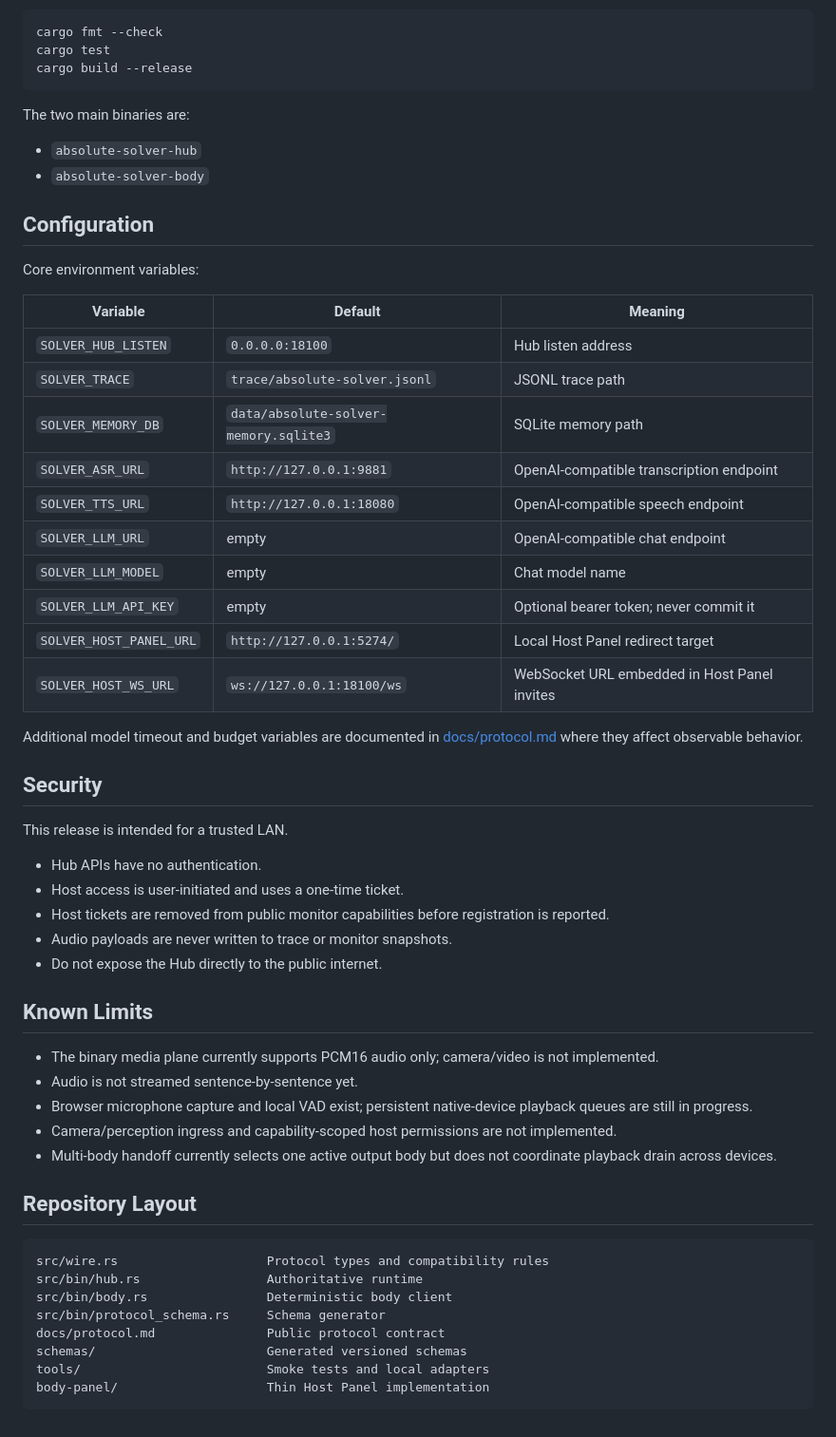
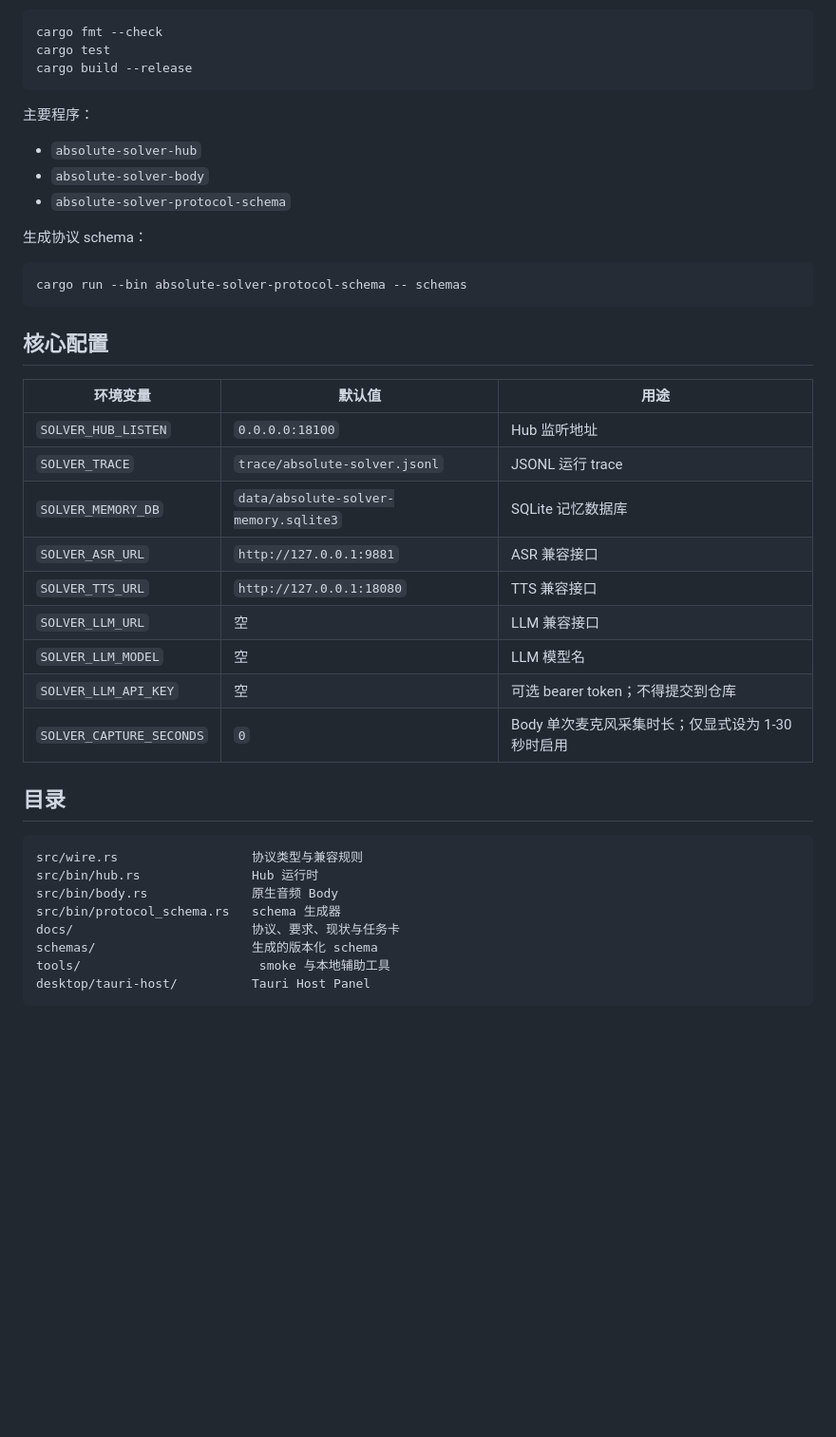
Before and after one commit to zhzaill/absolute-solver, a Markdown page: README.md, the part around one of its changes. Shown at 95% size. Drawn GitHub-style; blank space fills up the shorter version.

````diff
--- a/README.md
+++ b/README.md
@@ -81,57 +48,41 @@ cargo test
 cargo build --release
 ```
 
-The two main binaries are:
+主要程序：
 
 - `absolute-solver-hub`
 - `absolute-solver-body`
+- `absolute-solver-protocol-schema`
 
-## Configuration
+生成协议 schema：
 
-Core environment variables:
+```powershell
+cargo run --bin absolute-solver-protocol-schema -- schemas
+```
 
-| Variable | Default | Meaning |
+## 核心配置
+
+| 环境变量 | 默认值 | 用途 |
 |---|---|---|
-| `SOLVER_HUB_LISTEN` | `0.0.0.0:18100` | Hub listen address |
-| `SOLVER_TRACE` | `trace/absolute-solver.jsonl` | JSONL trace path |
-| `SOLVER_MEMORY_DB` | `data/absolute-solver-memory.sqlite3` | SQLite memory path |
-| `SOLVER_ASR_URL` | `http://127.0.0.1:9881` | OpenAI-compatible transcription endpoint |
-| `SOLVER_TTS_URL` | `http://127.0.0.1:18080` | OpenAI-compatible speech endpoint |
-| `SOLVER_LLM_URL` | empty | OpenAI-compatible chat endpoint |
-| `SOLVER_LLM_MODEL` | empty | Chat model name |
-| `SOLVER_LLM_API_KEY` | empty | Optional bearer token; never commit it |
-| `SOLVER_HOST_PANEL_URL` | `http://127.0.0.1:5274/` | Local Host Panel redirect target |
-| `SOLVER_HOST_WS_URL` | `ws://127.0.0.1:18100/ws` | WebSocket URL embedded in Host Panel invites |
+| `SOLVER_HUB_LISTEN` | `0.0.0.0:18100` | Hub 监听地址 |
+| `SOLVER_TRACE` | `trace/absolute-solver.jsonl` | JSONL 运行 trace |
+| `SOLVER_MEMORY_DB` | `data/absolute-solver-memory.sqlite3` | SQLite 记忆数据库 |
+| `SOLVER_ASR_URL` | `http://127.0.0.1:9881` | ASR 兼容接口 |
+| `SOLVER_TTS_URL` | `http://127.0.0.1:18080` | TTS 兼容接口 |
+| `SOLVER_LLM_URL` | 空 | LLM 兼容接口 |
+| `SOLVER_LLM_MODEL` | 空 | LLM 模型名 |
+| `SOLVER_LLM_API_KEY` | 空 | 可选 bearer token；不得提交到仓库 |
+| `SOLVER_CAPTURE_SECONDS` | `0` | Body 单次麦克风采集时长；仅显式设为 1-30 秒时启用 |
 
-Additional model timeout and budget variables are documented in [docs/protocol.md](docs/protocol.md) where they affect observable behavior.
-
-## Security
-
-This release is intended for a trusted LAN.
-
-- Hub APIs have no authentication.
-- Host access is user-initiated and uses a one-time ticket.
-- Host tickets are removed from public monitor capabilities before registration is reported.
-- Audio payloads are never written to trace or monitor snapshots.
-- Do not expose the Hub directly to the public internet.
-
-## Known Limits
-
-- The binary media plane currently supports PCM16 audio only; camera/video is not implemented.
-- Audio is not streamed sentence-by-sentence yet.
-- Browser microphone capture and local VAD exist; persistent native-device playback queues are still in progress.
-- Camera/perception ingress and capability-scoped host permissions are not implemented.
-- Multi-body handoff currently selects one active output body but does not coordinate playback drain across devices.
-
-## Repository Layout
+## 目录
 
 ```text
-src/wire.rs                    Protocol types and compatibility rules
-src/bin/hub.rs                 Authoritative runtime
-src/bin/body.rs                Deterministic body client
-src/bin/protocol_schema.rs     Schema generator
-docs/protocol.md               Public protocol contract
-schemas/                       Generated versioned schemas
-tools/                         Smoke tests and local adapters
-body-panel/                    Thin Host Panel implementation
+src/wire.rs                  协议类型与兼容规则
+src/bin/hub.rs               Hub 运行时
+src/bin/body.rs              原生音频 Body
+src/bin/protocol_schema.rs   schema 生成器
+docs/                        协议、要求、现状与任务卡
+schemas/                     生成的版本化 schema
+tools/                        smoke 与本地辅助工具
+desktop/tauri-host/          Tauri Host Panel
 ```
````
Also changed, not shown: other parts of README.md (+27 -60 lines), docs/ABSOLUTE_SOLVER_CURRENT_STATE.md (+4 -4 lines).
